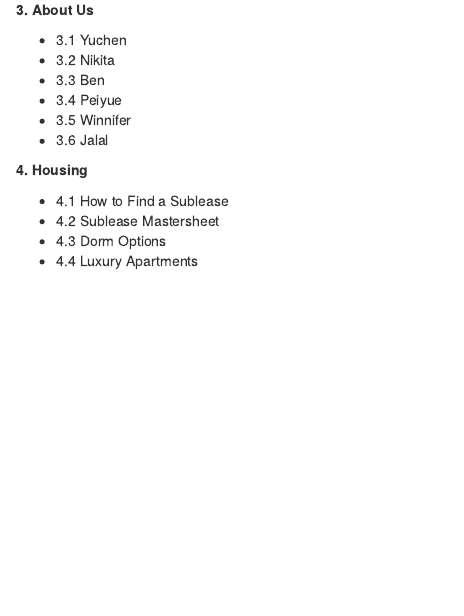
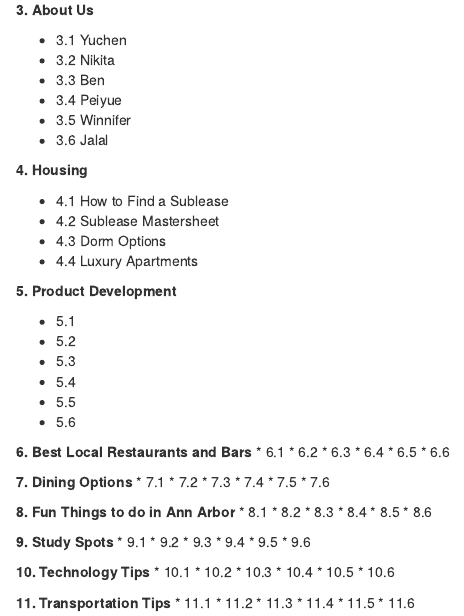
Before and after one commit to Yuchen-G/MBAn_501_Project_Repo, an R Markdown document (index.Rmd): the page in a window 1100 px wide, from 220 px down. Rendered offline with R 4.5, knitr and Pandoc, with nearby package versions; drawn as R Markdown's standard HTML page in place of the format the file asks for.

Commit message:
updated toc

```diff
--- a/index.Rmd
+++ b/index.Rmd
@@ -33,3 +33,60 @@ github-repo: rstudio/bookdown-demo
 * 4.2 Sublease Mastersheet
 * 4.3 Dorm Options
 * 4.4 Luxury Apartments
+
+**5. Product Development**
+
+* 5.1
+* 5.2
+* 5.3
+* 5.4
+* 5.5
+* 5.6
+
+**6. Best Local Restaurants and Bars**
+* 6.1
+* 6.2
+* 6.3
+* 6.4
+* 6.5
+* 6.6
+
+**7. Dining Options**
+* 7.1
+* 7.2
+* 7.3
+* 7.4
+* 7.5
+* 7.6
+
+**8. Fun Things to do in Ann Arbor**
+* 8.1
+* 8.2
+* 8.3
+* 8.4
+* 8.5
+* 8.6
+
+**9. Study Spots**
+* 9.1
+* 9.2
+* 9.3
+* 9.4
+* 9.5
+* 9.6
+
+**10. Technology Tips**
+* 10.1
+* 10.2
+* 10.3
+* 10.4
+* 10.5
+* 10.6
+
+**11. Transportation Tips**
+* 11.1
+* 11.2
+* 11.3
+* 11.4
+* 11.5
+* 11.6
```
Also changed, not shown: 01-intro.Rmd (+2 -2 lines), _bookdown.yml (+2 -1 lines).
